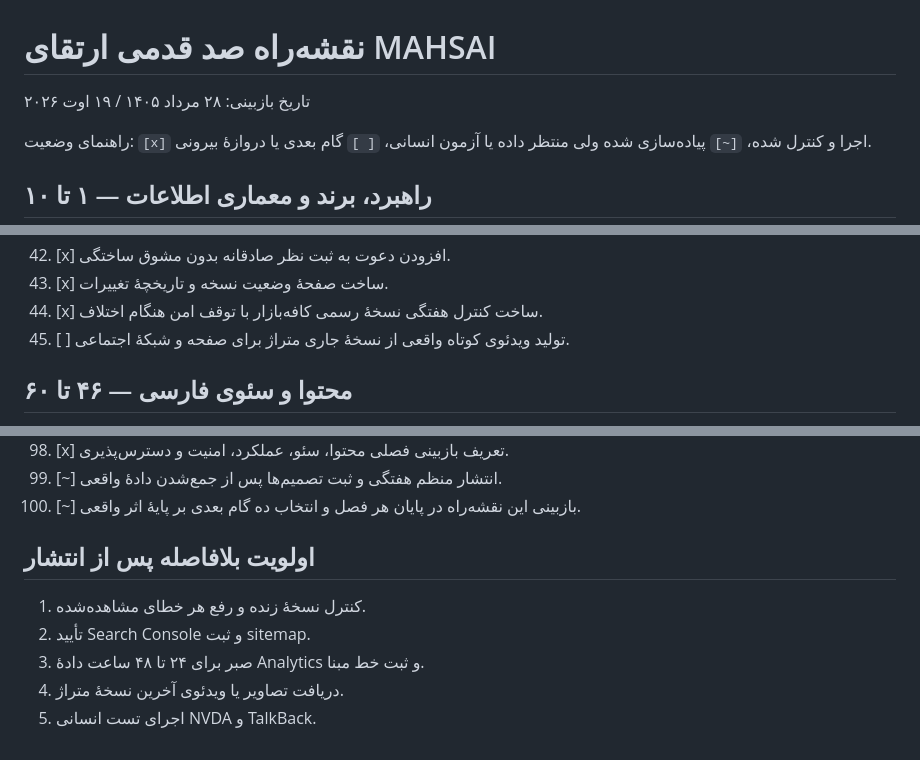
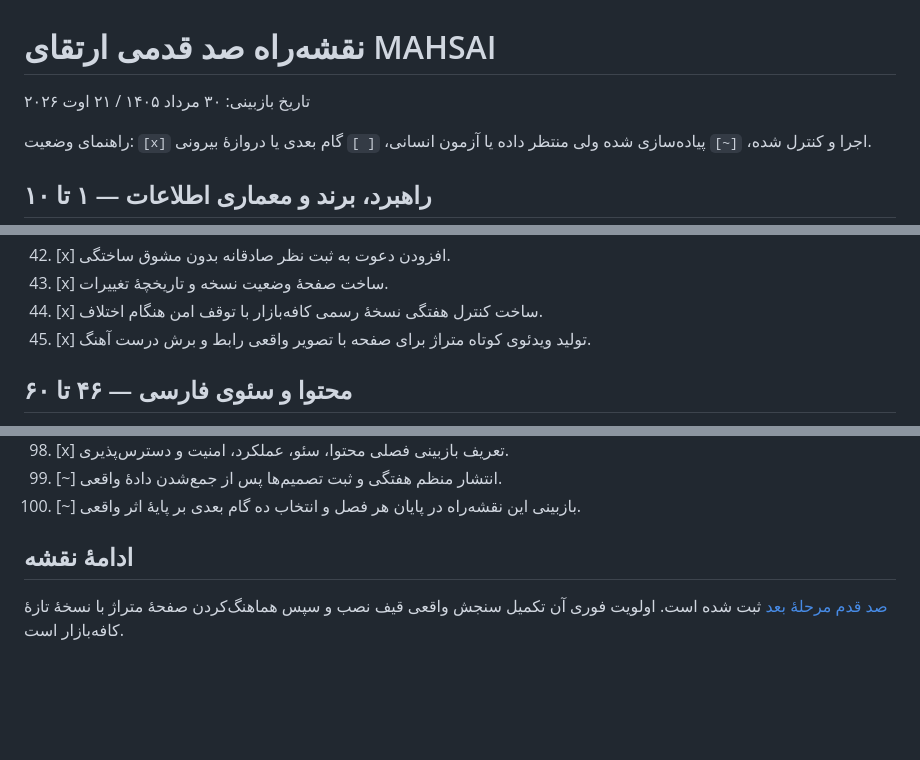
Before and after one commit to MahsaiWorks/mahsai-ir, a Markdown page: docs/MAHSAI_100_STEP_ROADMAP.md, 3 parts joined by grey strips. GitHub-like rendering; blank space fills up the shorter version.

Commit message:
Add the next 100-step MAHSAI growth plan

```diff
--- a/docs/MAHSAI_100_STEP_ROADMAP.md
+++ b/docs/MAHSAI_100_STEP_ROADMAP.md
@@ -1,6 +1,6 @@
 # نقشه‌راه صد قدمی ارتقای MAHSAI
 
-تاریخ بازبینی: ۲۸ مرداد ۱۴۰۵ / ۱۹ اوت ۲۰۲۶
+تاریخ بازبینی: ۳۰ مرداد ۱۴۰۵ / ۲۱ اوت ۲۰۲۶
 
 راهنمای وضعیت: `[x]` اجرا و کنترل شده، `[~]` پیاده‌سازی شده ولی منتظر داده یا آزمون انسانی، `[ ]` گام بعدی یا دروازهٔ بیرونی.
 
@@ -59,7 +59,7 @@
 42. [x] افزودن دعوت به ثبت نظر صادقانه بدون مشوق ساختگی.
 43. [x] ساخت صفحهٔ وضعیت نسخه و تاریخچهٔ تغییرات.
 44. [x] ساخت کنترل هفتگی نسخهٔ رسمی کافه‌بازار با توقف امن هنگام اختلاف.
-45. [ ] تولید ویدئوی کوتاه واقعی از نسخهٔ جاری متراژ برای صفحه و شبکهٔ اجتماعی.
+45. [x] تولید ویدئوی کوتاه متراژ برای صفحه با تصویر واقعی رابط و برش درست آهنگ.
 
 ## محتوا و سئوی فارسی — ۴۶ تا ۶۰
 
@@ -131,10 +131,6 @@
 99. [~] انتشار منظم هفتگی و ثبت تصمیم‌ها پس از جمع‌شدن دادهٔ واقعی.
 100.  [~] بازبینی این نقشه‌راه در پایان هر فصل و انتخاب ده گام بعدی بر پایهٔ اثر واقعی.
 
-## اولویت بلافاصله پس از انتشار
+## ادامهٔ نقشه
 
-1. کنترل نسخهٔ زنده و رفع هر خطای مشاهده‌شده.
-2. تأیید Search Console و ثبت sitemap.
-3. صبر برای ۲۴ تا ۴۸ ساعت دادهٔ Analytics و ثبت خط مبنا.
-4. دریافت تصاویر یا ویدئوی آخرین نسخهٔ متراژ.
-5. اجرای تست انسانی NVDA و TalkBack.
+[صد قدم مرحلهٔ بعد](./MAHSAI_NEXT_100_STEPS.md) ثبت شده است. اولویت فوری آن تکمیل سنجش واقعی قیف نصب و سپس هماهنگ‌کردن صفحهٔ متراژ با نسخهٔ تازهٔ کافه‌بازار است.
```
Also changed, not shown: docs/MAHSAI_NEXT_100_STEPS.md (added, +182 -0 lines).
